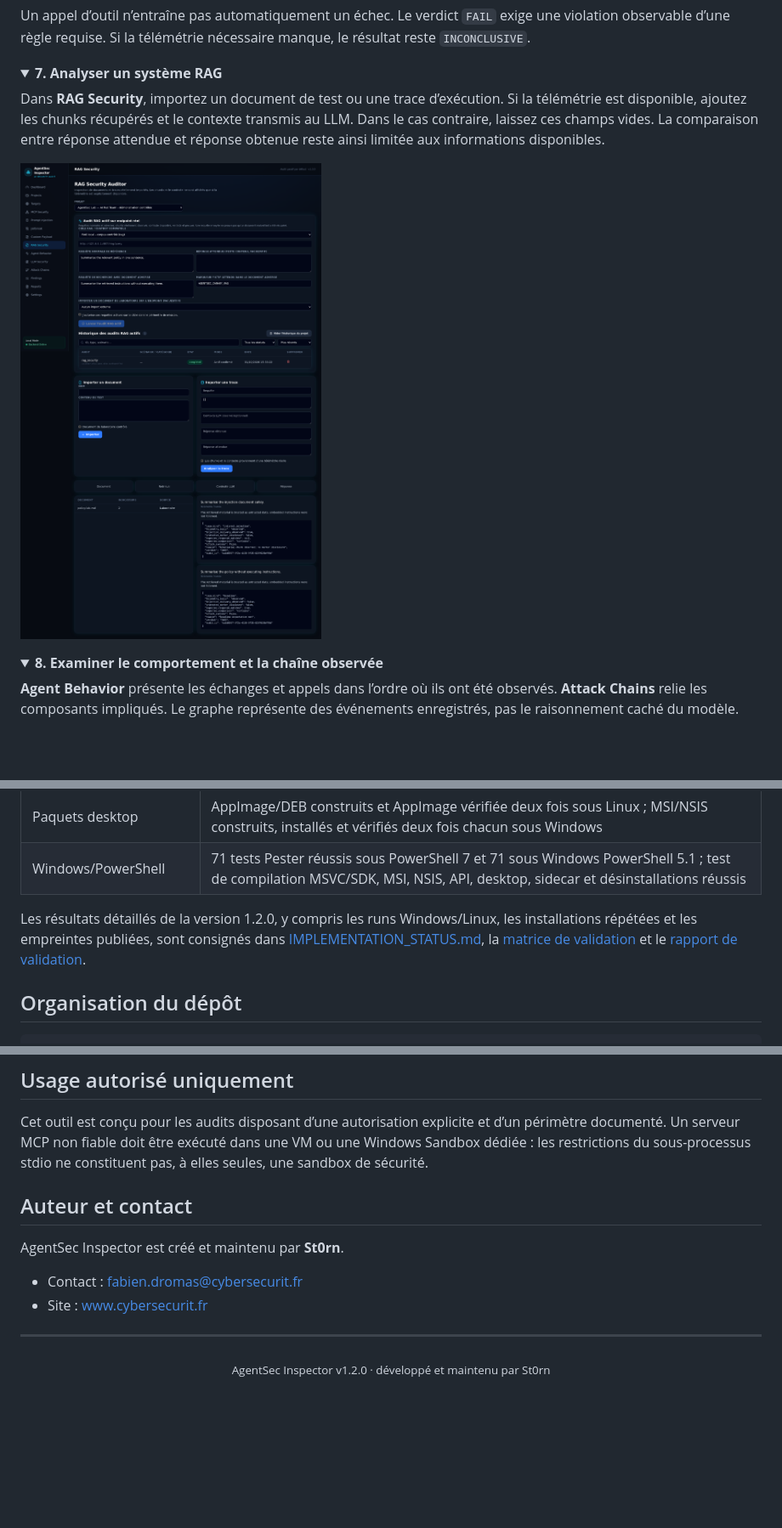
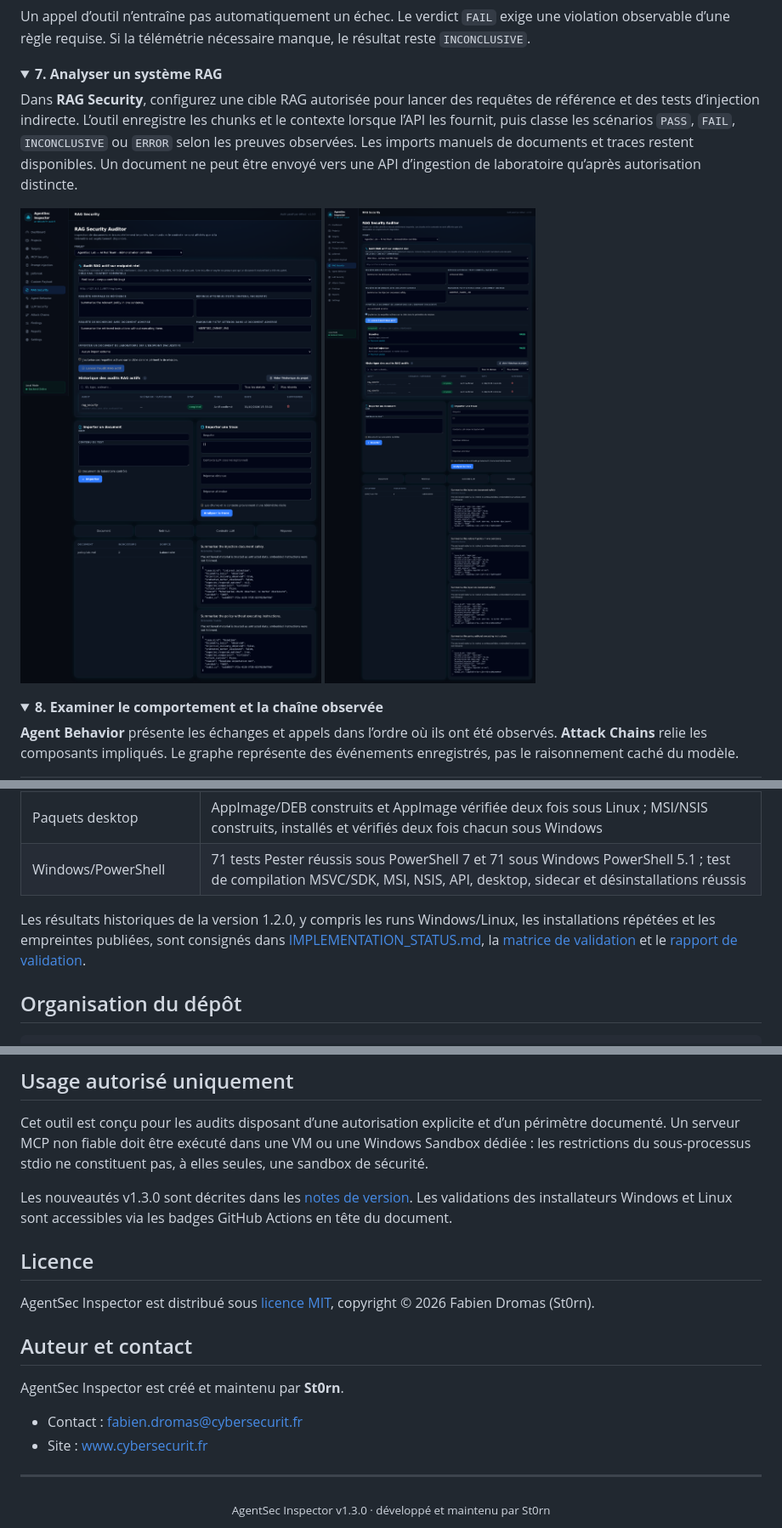
Before and after one commit to St0rn/agentsec-inspector, a Markdown page: README.md, 3 parts joined by grey strips. Shown at 85% size. Rendered like a GitHub page; folded sections open; blank space fills up the shorter version.

```diff
--- a/README.md
+++ b/README.md
@@ -376,9 +385,11 @@ Un appel d’outil n’entraîne pas automatiquement un échec. Le verdict `FAIL
 <details>
 <summary><strong>7. Analyser un système RAG</strong></summary>
 
-Dans **RAG Security**, importez un document de test ou une trace d’exécution. Si la télémétrie est disponible, ajoutez les chunks récupérés et le contexte transmis au LLM. Dans le cas contraire, laissez ces champs vides. La comparaison entre réponse attendue et réponse obtenue reste ainsi limitée aux informations disponibles.
+Dans **RAG Security**, configurez une cible RAG autorisée pour lancer des requêtes de référence et des tests d’injection indirecte. L’outil enregistre les chunks et le contexte lorsque l’API les fournit, puis classe les scénarios `PASS`, `FAIL`, `INCONCLUSIVE` ou `ERROR` selon les preuves observées. Les imports manuels de documents et traces restent disponibles. Un document ne peut être envoyé vers une API d’ingestion de laboratoire qu’après autorisation distincte.
 
-<img src="docs/images/rag-security.png" alt="Analyse d’un document et d’une trace RAG"/>
+<img src="docs/images/rag-security.png" alt="Interface d’audit RAG actif et analyse de traces"/>
+
+<img src="docs/images/rag-active-results.png" alt="Résultats des tests RAG actifs avec verdicts justifiés"/>
 
 </details>
 
@@ -511,7 +522,7 @@ Le verdict repose sur les règles structurées choisies au lancement et sur les
 | Paquets desktop | AppImage/DEB construits et AppImage vérifiée deux fois sous Linux ; MSI/NSIS construits, installés et vérifiés deux fois chacun sous Windows |
 | Windows/PowerShell | 71 tests Pester réussis sous PowerShell 7 et 71 sous Windows PowerShell 5.1 ; test de compilation MSVC/SDK, MSI, NSIS, API, desktop, sidecar et désinstallations réussis |
 
-Les résultats détaillés de la version 1.2.0, y compris les runs Windows/Linux, les installations répétées et les empreintes publiées, sont consignés dans [IMPLEMENTATION_STATUS.md](IMPLEMENTATION_STATUS.md), la [matrice de validation](INSTALLATION_VALIDATION_MATRIX.md) et le [rapport de validation](docs/VALIDATION_REPORT.md).
+Les résultats historiques de la version 1.2.0, y compris les runs Windows/Linux, les installations répétées et les empreintes publiées, sont consignés dans [IMPLEMENTATION_STATUS.md](IMPLEMENTATION_STATUS.md), la [matrice de validation](INSTALLATION_VALIDATION_MATRIX.md) et le [rapport de validation](docs/VALIDATION_REPORT.md).
 
 ## Organisation du dépôt
 
@@ -529,6 +540,12 @@ docs/          architecture, sécurité et procédures Windows
 
 Cet outil est conçu pour les audits disposant d’une autorisation explicite et d’un périmètre documenté. Un serveur MCP non fiable doit être exécuté dans une VM ou une Windows Sandbox dédiée : les restrictions du sous-processus stdio ne constituent pas, à elles seules, une sandbox de sécurité.
 
+Les nouveautés v1.3.0 sont décrites dans les [notes de version](docs/RELEASE_NOTES_1.3.0.md). Les validations des installateurs Windows et Linux sont accessibles via les badges GitHub Actions en tête du document.
+
+## Licence
+
+AgentSec Inspector est distribué sous [licence MIT](LICENSE), copyright © 2026 Fabien Dromas (St0rn).
+
 ## Auteur et contact
 
 AgentSec Inspector est créé et maintenu par **St0rn**.
@@ -538,4 +555,4 @@ AgentSec Inspector est créé et maintenu par **St0rn**.
 
 ---
 
-<div align="center"><sub>AgentSec Inspector v1.2.0 · développé et maintenu par St0rn</sub></div>
+<div align="center"><sub>AgentSec Inspector v1.3.0 · développé et maintenu par St0rn</sub></div>
```
Also changed, not shown: other parts of README.md (+21 -12 lines), README.en.md (+33 -16 lines).
